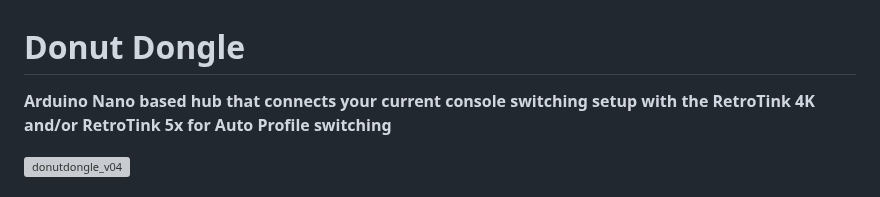
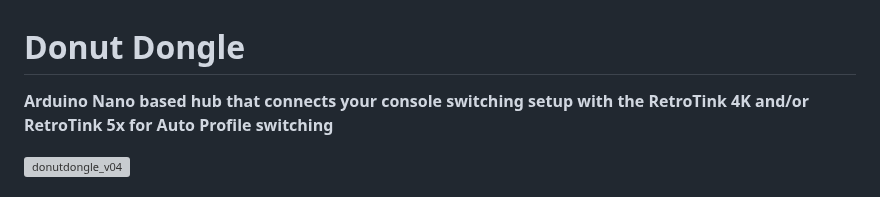
Before and after one commit to svirant/DonutDongle, a Markdown page: README.md, the part around the change. Drawn GitHub-style; grey boxes are pictures that could not be loaded.

```diff
--- a/README.md
+++ b/README.md
@@ -1,5 +1,5 @@
 # Donut Dongle
-**Arduino Nano based hub that connects your current console switching setup with the RetroTink 4K and/or RetroTink 5x for Auto Profile switching**
+**Arduino Nano based hub that connects your console switching setup with the RetroTink 4K and/or RetroTink 5x for Auto Profile switching**
 
 <img width="600" alt="donutdongle_v04" src="https://github.com/user-attachments/assets/57490759-f556-44dc-b4ce-beb28def27d4" />
 <br /><br/>
```
